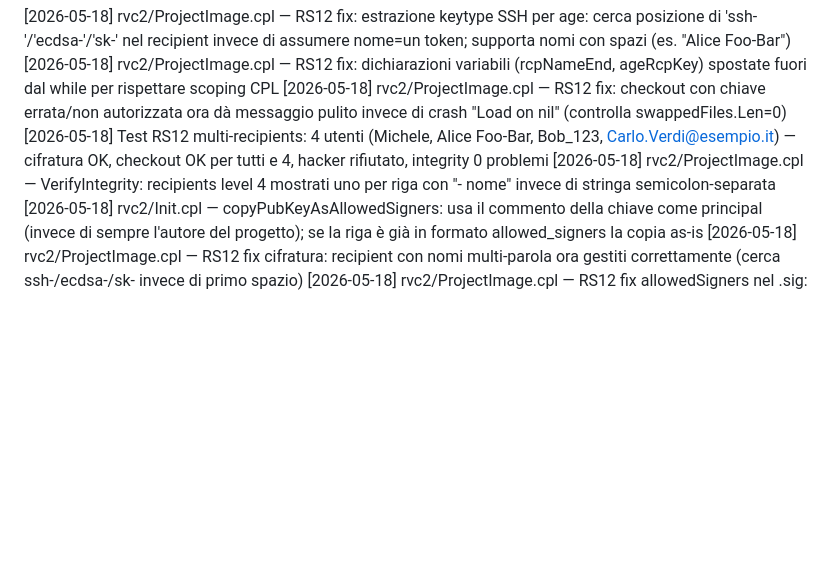
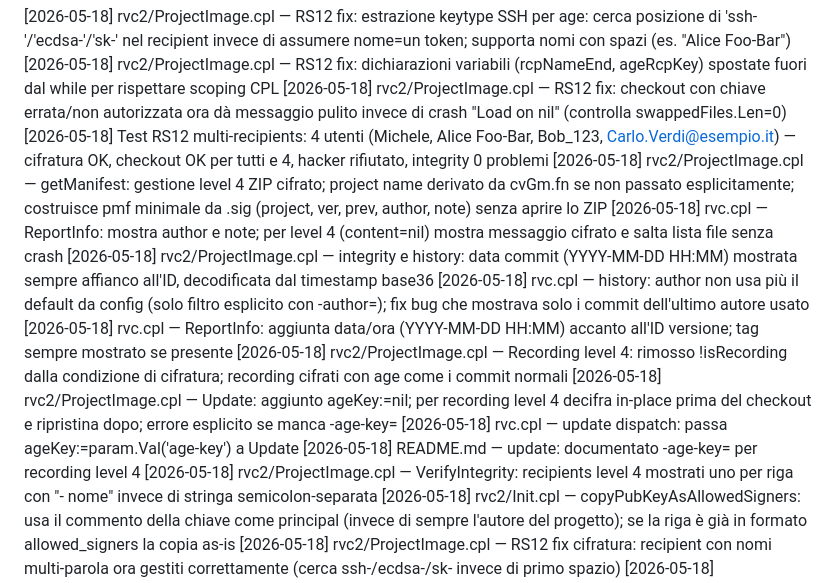
Before and after one commit to Steva0/Tesi-lauera, a Markdown page: implementazione/CHANGELOG.md, the part around the change. Rendered like a GitHub page; blank space fills up the shorter version.

Commit message:
aggiornato changelog

```diff
--- a/implementazione/CHANGELOG.md
+++ b/implementazione/CHANGELOG.md
@@ -7,6 +7,15 @@ Ogni riga = una modifica atomica. Aggiornare ad ogni sessione di lavoro.
 [2026-05-18] rvc2/ProjectImage.cpl — RS12 fix: dichiarazioni variabili (rcpNameEnd, ageRcpKey) spostate fuori dal while per rispettare scoping CPL
 [2026-05-18] rvc2/ProjectImage.cpl — RS12 fix: checkout con chiave errata/non autorizzata ora dà messaggio pulito invece di crash "Load on nil" (controlla swappedFiles.Len=0)
 [2026-05-18] Test RS12 multi-recipients: 4 utenti (Michele, Alice Foo-Bar, Bob_123, Carlo.Verdi@esempio.it) — cifratura OK, checkout OK per tutti e 4, hacker rifiutato, integrity 0 problemi
+[2026-05-18] rvc2/ProjectImage.cpl — getManifest: gestione level 4 ZIP cifrato; project name derivato da cvGm.fn se non passato esplicitamente; costruisce pmf minimale da .sig (project, ver, prev, author, note) senza aprire lo ZIP
+[2026-05-18] rvc.cpl — ReportInfo: mostra author e note; per level 4 (content=nil) mostra messaggio cifrato e salta lista file senza crash
+[2026-05-18] rvc2/ProjectImage.cpl — integrity e history: data commit (YYYY-MM-DD HH:MM) mostrata sempre affianco all'ID, decodificata dal timestamp base36
+[2026-05-18] rvc.cpl — history: author non usa più il default da config (solo filtro esplicito con -author=); fix bug che mostrava solo i commit dell'ultimo autore usato
+[2026-05-18] rvc.cpl — ReportInfo: aggiunta data/ora (YYYY-MM-DD HH:MM) accanto all'ID versione; tag sempre mostrato se presente
+[2026-05-18] rvc2/ProjectImage.cpl — Recording level 4: rimosso !isRecording dalla condizione di cifratura; recording cifrati con age come i commit normali
+[2026-05-18] rvc2/ProjectImage.cpl — Update: aggiunto ageKey:=nil; per recording level 4 decifra in-place prima del checkout e ripristina dopo; errore esplicito se manca -age-key=
+[2026-05-18] rvc.cpl — update dispatch: passa ageKey:=param.Val('age-key') a Update
+[2026-05-18] README.md — update: documentato -age-key= per recording level 4
 [2026-05-18] rvc2/ProjectImage.cpl — VerifyIntegrity: recipients level 4 mostrati uno per riga con "- nome" invece di stringa semicolon-separata
 [2026-05-18] rvc2/Init.cpl — copyPubKeyAsAllowedSigners: usa il commento della chiave come principal (invece di sempre l'autore del progetto); se la riga è già in formato allowed_signers la copia as-is
 [2026-05-18] rvc2/ProjectImage.cpl — RS12 fix cifratura: recipient con nomi multi-parola ora gestiti correttamente (cerca ssh-/ecdsa-/sk- invece di primo spazio)
```
